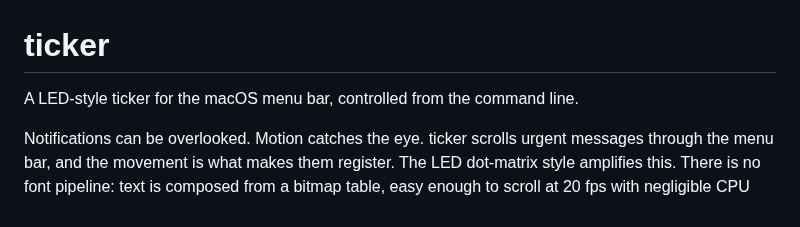
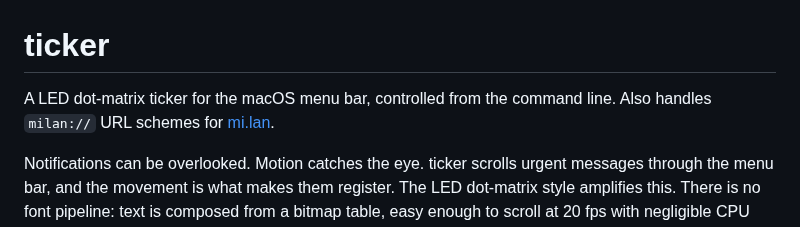
Before and after one commit to rhsev/ticker, a Markdown page: README.md, the part around the change. Rendered like a GitHub page.

Commit message:
Update intro line: dot-matrix, mention milan:// URL handling

```diff
--- a/README.md
+++ b/README.md
@@ -1,6 +1,6 @@
 # ticker
 
-A LED-style ticker for the macOS menu bar, controlled from the command line.
+A LED dot-matrix ticker for the macOS menu bar, controlled from the command line. Also handles `milan://` URL schemes for [mi.lan](https://github.com/rhsev/mi.lan).
 
 Notifications can be overlooked. Motion catches the eye. ticker scrolls urgent messages through the menu bar, and the movement is what makes them register. The LED dot-matrix style amplifies this. There is no font pipeline: text is composed from a bitmap table, easy enough to scroll at 20 fps with negligible CPU load.
 
```
